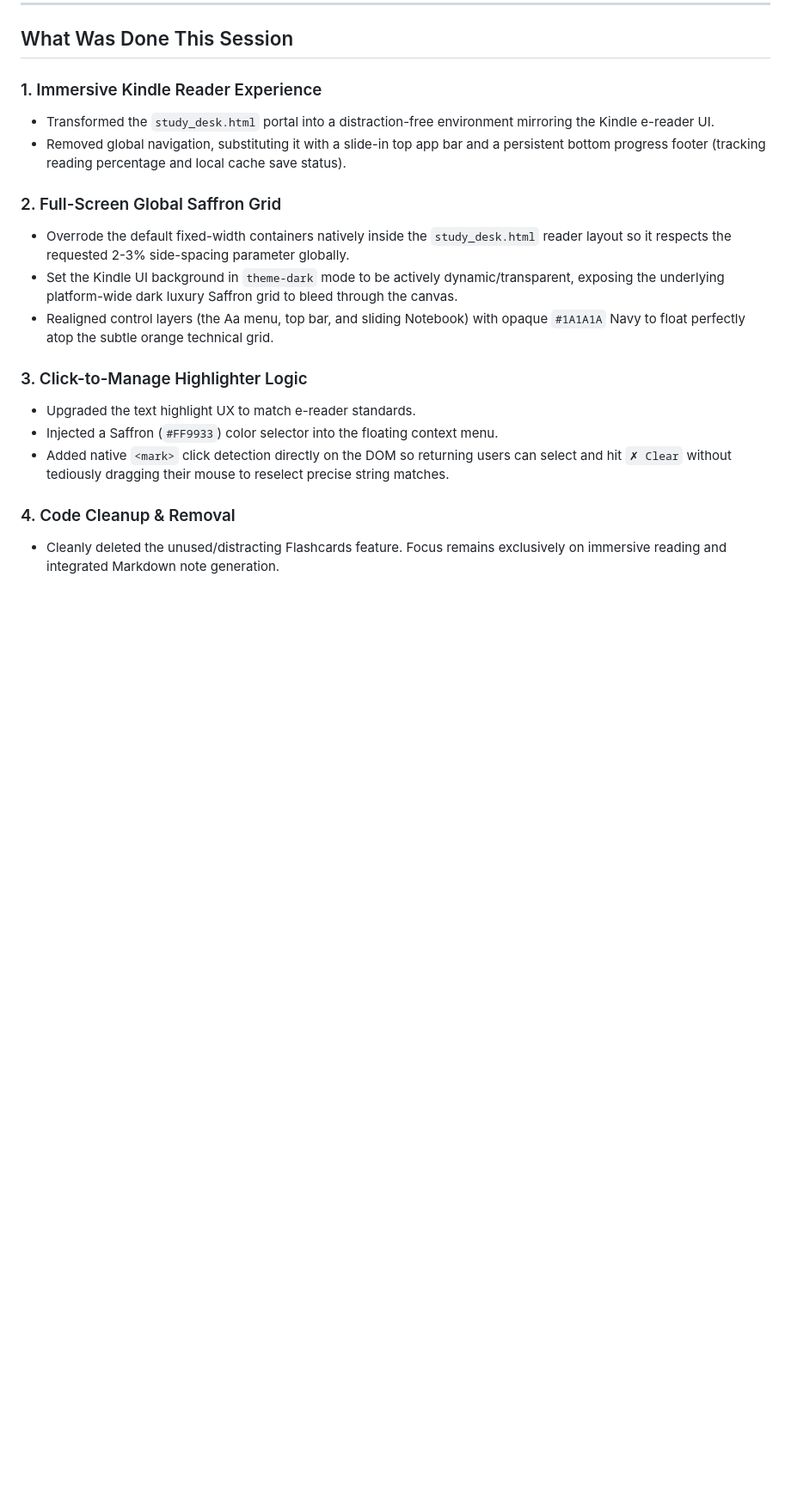
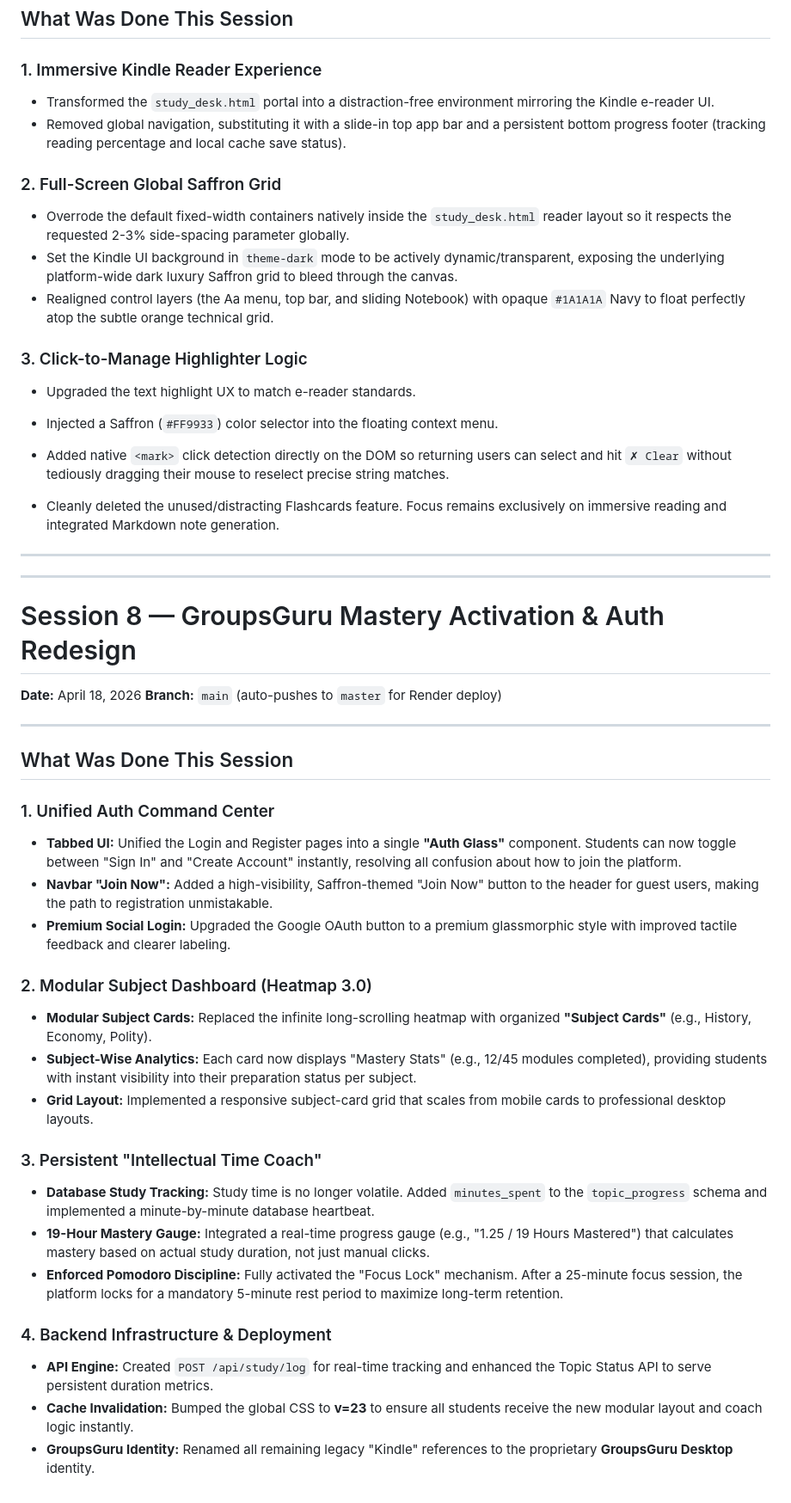
Before and after one commit to jayaramdevfs/APPSC-2026, a Markdown page: SESSION_NOTES.md, the part around the change. Shown at 86% size. GitHub-like rendering; blank space fills up the shorter version.

Commit message:
Docs: Update SESSION_NOTES.md with Mastery Activation & Auth Redesign (Session 8)

```diff
--- a/SESSION_NOTES.md
+++ b/SESSION_NOTES.md
@@ -705,5 +705,36 @@ Replaced the chaotic horizontal scrolling tab bar with a dual-mode professional
 - Injected a Saffron (`#FF9933`) color selector into the floating context menu.
 - Added native `<mark>` click detection directly on the DOM so returning users can select and hit `✗ Clear` without tediously dragging their mouse to reselect precise string matches.
 
-### 4. Code Cleanup & Removal
 - Cleanly deleted the unused/distracting Flashcards feature. Focus remains exclusively on immersive reading and integrated Markdown note generation.
+
+---
+---
+
+# Session 8 — GroupsGuru Mastery Activation & Auth Redesign
+
+**Date:** April 18, 2026
+**Branch:** `main` (auto-pushes to `master` for Render deploy)
+
+---
+
+## What Was Done This Session
+
+### 1. Unified Auth Command Center
+- **Tabbed UI:** Unified the Login and Register pages into a single **"Auth Glass"** component. Students can now toggle between "Sign In" and "Create Account" instantly, resolving all confusion about how to join the platform.
+- **Navbar "Join Now":** Added a high-visibility, Saffron-themed "Join Now" button to the header for guest users, making the path to registration unmistakable.
+- **Premium Social Login:** Upgraded the Google OAuth button to a premium glassmorphic style with improved tactile feedback and clearer labeling.
+
+### 2. Modular Subject Dashboard (Heatmap 3.0)
+- **Modular Subject Cards:** Replaced the infinite long-scrolling heatmap with organized **"Subject Cards"** (e.g., History, Economy, Polity).
+- **Subject-Wise Analytics:** Each card now displays "Mastery Stats" (e.g., 12/45 modules completed), providing students with instant visibility into their preparation status per subject.
+- **Grid Layout:** Implemented a responsive subject-card grid that scales from mobile cards to professional desktop layouts.
+
+### 3. Persistent "Intellectual Time Coach"
+- **Database Study Tracking:** Study time is no longer volatile. Added `minutes_spent` to the `topic_progress` schema and implemented a minute-by-minute database heartbeat.
+- **19-Hour Mastery Gauge:** Integrated a real-time progress gauge (e.g., "1.25 / 19 Hours Mastered") that calculates mastery based on actual study duration, not just manual clicks.
+- **Enforced Pomodoro Discipline:** Fully activated the "Focus Lock" mechanism. After a 25-minute focus session, the platform locks for a mandatory 5-minute rest period to maximize long-term retention.
+
+### 4. Backend Infrastructure & Deployment
+- **API Engine:** Created `POST /api/study/log` for real-time tracking and enhanced the Topic Status API to serve persistent duration metrics.
+- **Cache Invalidation:** Bumped the global CSS to **v=23** to ensure all students receive the new modular layout and coach logic instantly.
+- **GroupsGuru Identity:** Renamed all remaining legacy "Kindle" references to the proprietary **GroupsGuru Desktop** identity.
```
